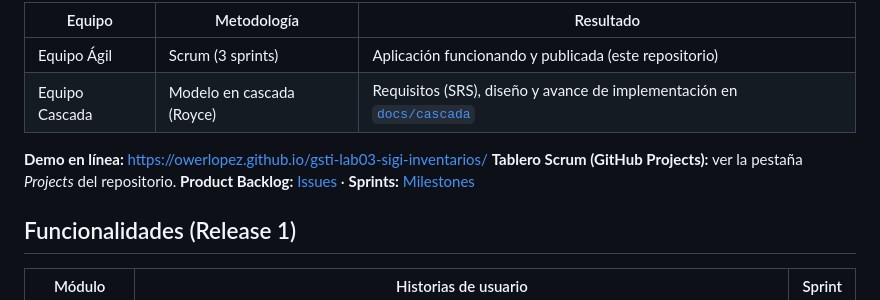
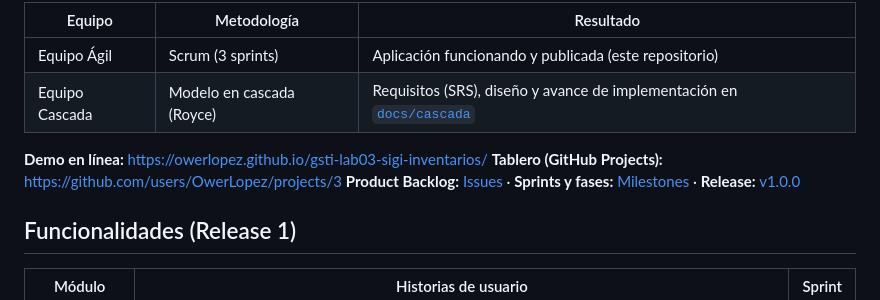
Before and after one commit to OwerLopez/gsti-lab03-sigi-inventarios, a Markdown page: README.md, the part around the change. GitHub-like rendering.

Commit message:
docs: enlaces al tablero del proyecto, milestones y release en el README

```diff
--- a/README.md
+++ b/README.md
@@ -10,8 +10,8 @@ El mismo producto se abordó con dos equipos en paralelo para comparar enfoques:
 | Equipo Cascada | Modelo en cascada (Royce) | Requisitos (SRS), diseño y avance de implementación en [`docs/cascada`](docs/cascada) |
 
 **Demo en línea:** https://owerlopez.github.io/gsti-lab03-sigi-inventarios/
-**Tablero Scrum (GitHub Projects):** ver la pestaña *Projects* del repositorio.
-**Product Backlog:** [Issues](../../issues) · **Sprints:** [Milestones](../../milestones)
+**Tablero (GitHub Projects):** https://github.com/users/OwerLopez/projects/3
+**Product Backlog:** [Issues](https://github.com/OwerLopez/gsti-lab03-sigi-inventarios/issues?q=is%3Aissue) · **Sprints y fases:** [Milestones](https://github.com/OwerLopez/gsti-lab03-sigi-inventarios/milestones?state=closed) · **Release:** [v1.0.0](https://github.com/OwerLopez/gsti-lab03-sigi-inventarios/releases/tag/v1.0.0)
 
 ## Funcionalidades (Release 1)
 
```
